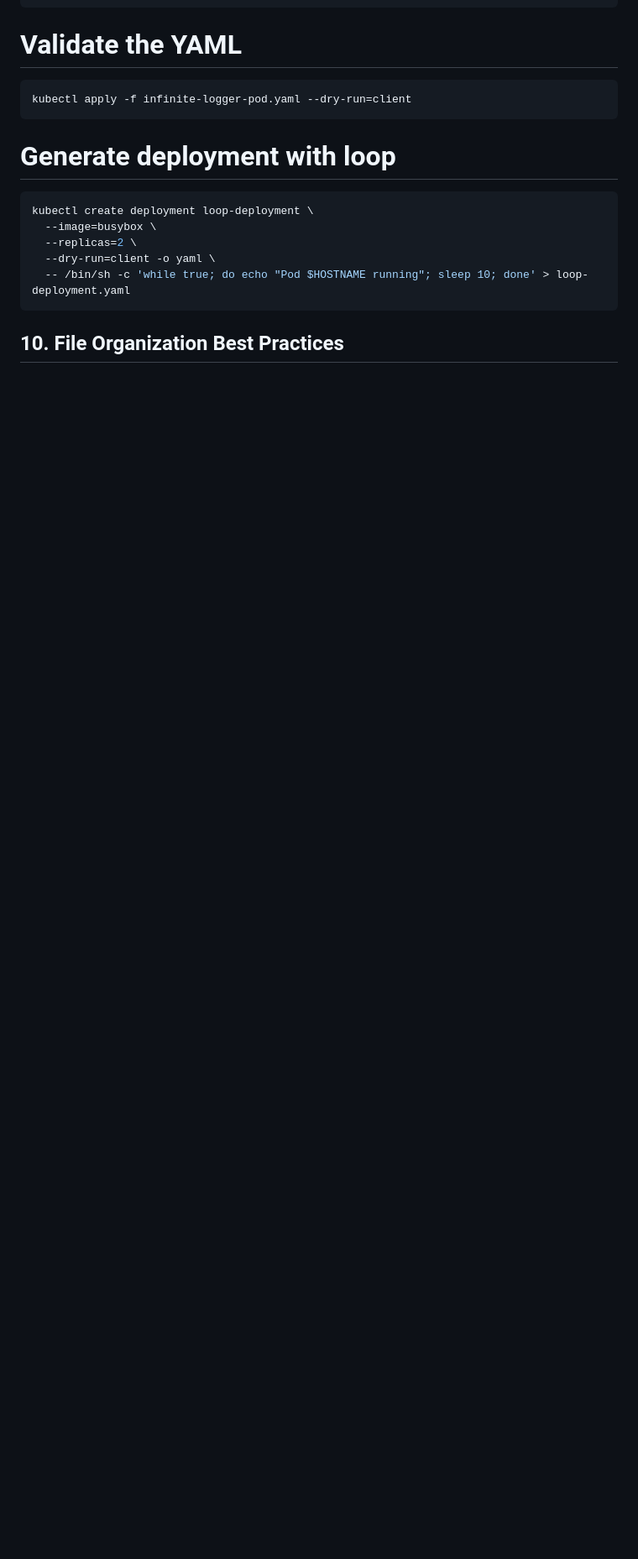
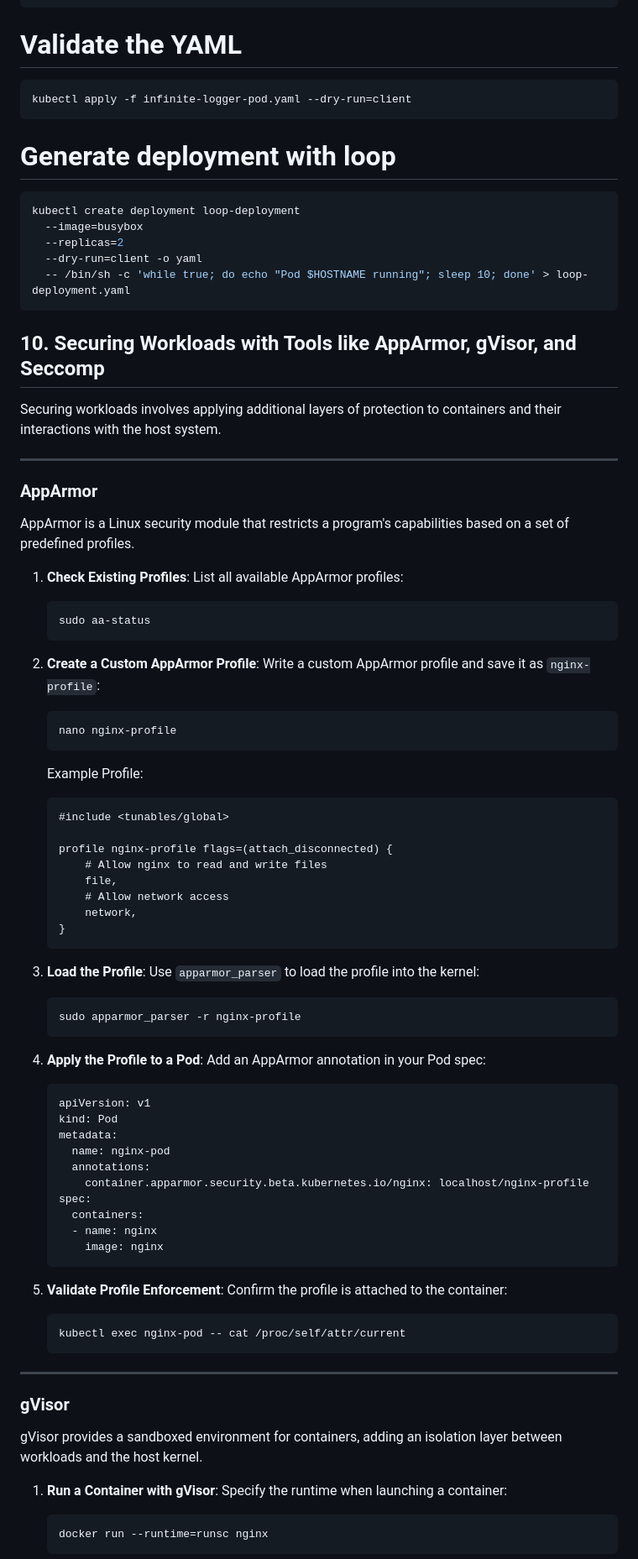
Before and after one commit to pvass24/k8s-kadence, a Markdown page: Tips/README.md, the part around the change printed below. Shown: that part at 84% size. Rendered like a GitHub page; blank space fills up the shorter version.

````diff
--- a/Tips/README.md
+++ b/Tips/README.md
@@ -926,11 +926,83 @@ kubectl apply -f infinite-logger-pod.yaml --dry-run=client
 
 # Generate deployment with loop
 ```bash
-kubectl create deployment loop-deployment \
-  --image=busybox \
-  --replicas=2 \
-  --dry-run=client -o yaml \
+kubectl create deployment loop-deployment
+  --image=busybox
+  --replicas=2
+  --dry-run=client -o yaml
   -- /bin/sh -c 'while true; do echo "Pod $HOSTNAME running"; sleep 10; done' > loop-deployment.yaml
 ```
 
-## 10. File Organization Best Practices
+## **10. Securing Workloads with Tools like AppArmor, gVisor, and Seccomp**
+
+Securing workloads involves applying additional layers of protection to containers and their interactions with the host system.
+
+---
+
+### **AppArmor**
+
+AppArmor is a Linux security module that restricts a program's capabilities based on a set of predefined profiles.
+
+1. **Check Existing Profiles**:
+   List all available AppArmor profiles:
+   ```bash
+   sudo aa-status
+   ```
+
+2. **Create a Custom AppArmor Profile**:
+   Write a custom AppArmor profile and save it as `nginx-profile`:
+   ```bash
+   nano nginx-profile
+   ```
+
+   Example Profile:
+   ```plaintext
+   #include <tunables/global>
+
+   profile nginx-profile flags=(attach_disconnected) {
+       # Allow nginx to read and write files
+       file,
+       # Allow network access
+       network,
+   }
+   ```
+
+3. **Load the Profile**:
+   Use `apparmor_parser` to load the profile into the kernel:
+   ```bash
+   sudo apparmor_parser -r nginx-profile
+   ```
+
+4. **Apply the Profile to a Pod**:
+   Add an AppArmor annotation in your Pod spec:
+   ```yaml
+   apiVersion: v1
+   kind: Pod
+   metadata:
+     name: nginx-pod
+     annotations:
+       container.apparmor.security.beta.kubernetes.io/nginx: localhost/nginx-profile
+   spec:
+     containers:
+     - name: nginx
+       image: nginx
+   ```
+
+5. **Validate Profile Enforcement**:
+   Confirm the profile is attached to the container:
+   ```bash
+   kubectl exec nginx-pod -- cat /proc/self/attr/current
+   ```
+
+---
+
+### **gVisor**
+
+gVisor provides a sandboxed environment for containers, adding an isolation layer between workloads and the host kernel.
+
+1. **Run a Container with gVisor**:
+   Specify the runtime when launching a container:
+   ```bash
+   docker run --runtime=runsc nginx
+   ```
+
````
Also changed, not shown: other parts of Tips/README.md (+204 -43 lines).
